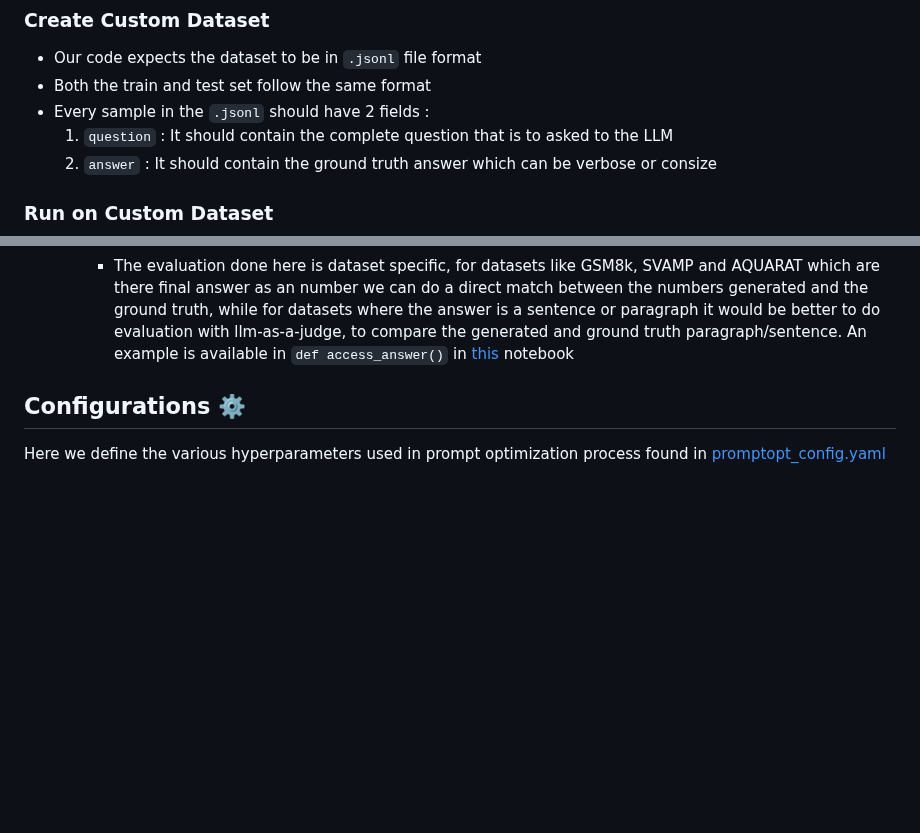
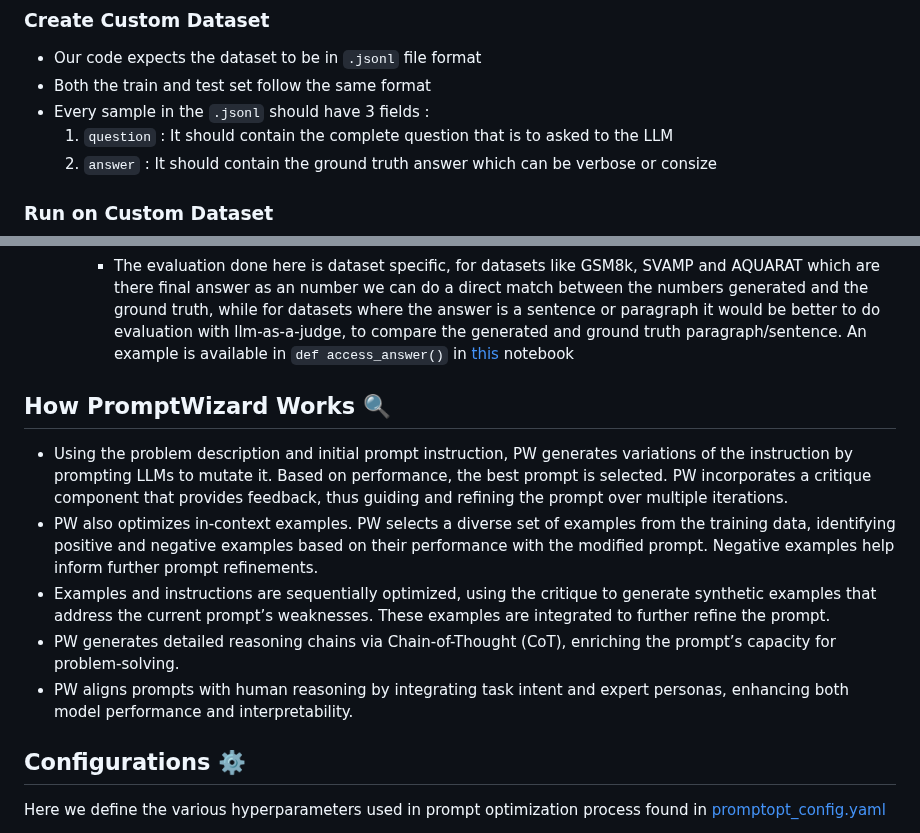
Before and after one commit to zlusa/prompto, a Markdown page: README.md, 2 parts joined by grey strips. Rendered like a GitHub page; blank space fills up the shorter version.

````diff
--- a/README.md
+++ b/README.md
@@ -105,7 +105,7 @@ Follow these steps to set up the development environment and install the package
 ### Create Custom Dataset
 - Our code expects the dataset to be in ```.jsonl``` file format
 - Both the train and test set follow the same format
-- Every sample in the ```.jsonl``` should have 2 fields :
+- Every sample in the ```.jsonl``` should have 3 fields :
   1) ```question``` : It should contain the complete question that is to asked to the LLM
   2) ```answer``` : It should contain the ground truth answer which can be verbose or consize
 
@@ -161,6 +161,16 @@ NOTE : Refer to [demos](demos) folder for examples of folders for four datasets.
             - Extracted answer from LLM output
             - Boolean value indicating if answer is correct or not
          - The evaluation done here is dataset specific, for datasets like GSM8k, SVAMP and AQUARAT which are there final answer as an number we can do a direct match between the numbers generated and the ground truth, while for datasets where the answer is a sentence or paragraph it would be better to do evaluation with llm-as-a-judge, to compare the generated and ground truth paragraph/sentence. An example is available in ```def access_answer()``` in [this](demos/bbh/demo.ipynb) notebook
+
+## How PromptWizard Works 🔍
+- Using the problem description and initial prompt instruction, PW generates variations of the instruction by prompting LLMs to mutate it. Based on performance, the best prompt is selected. PW incorporates a critique component that provides feedback, thus guiding and refining the prompt over multiple iterations.
+- PW also optimizes in-context examples. PW selects a diverse set of examples
+from the training data, identifying positive and negative examples based on their performance with
+the modified prompt. Negative examples help inform further prompt refinements.
+- Examples and instructions are sequentially optimized, using the critique to generate synthetic examples that address the current prompt’s weaknesses. These examples are integrated to further refine the prompt.
+- PW generates detailed reasoning chains via Chain-of-Thought (CoT), enriching the prompt’s capacity for problem-solving.
+- PW aligns prompts with human reasoning by integrating task intent and expert
+personas, enhancing both model performance and interpretability.
 
 ## Configurations ⚙️
 
````
